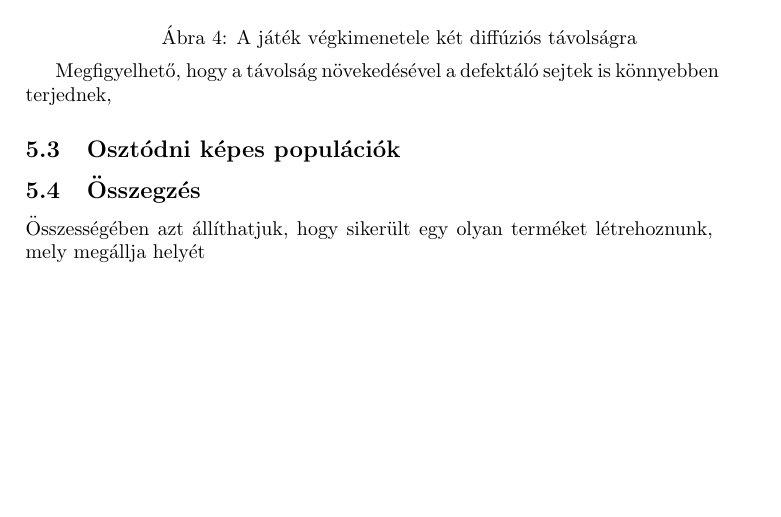
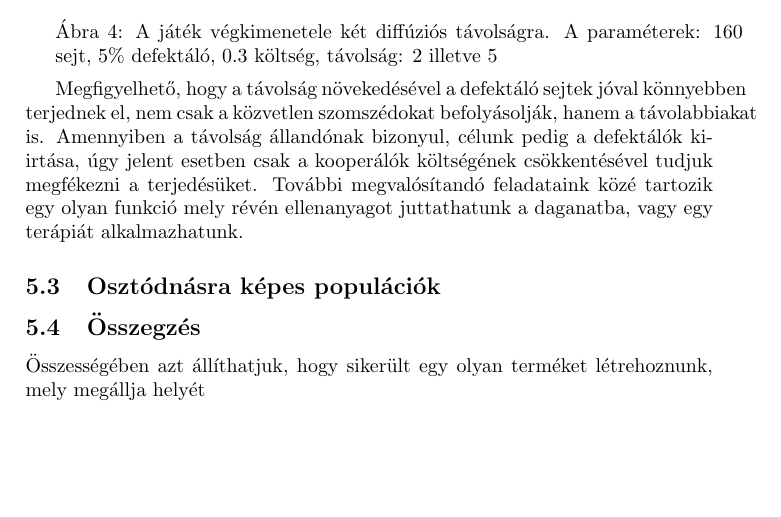
Before and after one commit to kisnandor2/egtib-ubbse2016, a LaTeX paper (dolgozat/Evolucios_jatekok_alkalmazasa.tex, which reads dolgozat/szim_eredmenyek.tex): part of page 9 of 10, cut so that both start at the same text. Compiled offline with pdfLaTeX.

Commit message:
Pics added to diff change latex

```diff
--- a/dolgozat/szim_eredmenyek.tex
+++ b/dolgozat/szim_eredmenyek.tex
@@ -89,12 +89,12 @@ Egyik legkényesebb paraméterünk amelyet változtatni lehet, az a diffúziós
 		\end{Figure}
 	\end{multicols}
-	\captionof{figure}{A játék végkimenetele két diffúziós távolságra\label{fig:DiffDist}}
+	\captionof{figure}{A játék végkimenetele két diffúziós távolságra. A paraméterek: 160 sejt, 5\% defektáló, 0.3 költség, távolság: 2 illetve 5\label{fig:DiffDist}}
 \end{minipage}\\
 
 
-Megfigyelhető, hogy a távolság növekedésével a defektáló sejtek is könnyebben terjednek,
+Megfigyelhető, hogy a távolság növekedésével a defektáló sejtek jóval könnyebben terjednek el, nem csak a közvetlen szomszédokat befolyásolják, hanem a távolabbiakat is. Amennyiben a távolság állandónak bizonyul, célunk pedig a defektálók kiirtása, úgy jelent esetben csak a kooperálók költségének csökkentésével tudjuk megfékezni a terjedésüket. További megvalósítandó feladataink közé tartozik egy olyan funkció mely révén ellenanyagot juttathatunk a daganatba, vagy egy terápiát alkalmazhatunk.
 
-\subsection{Osztódni képes populációk}
+\subsection{Osztódnásra képes populációk}
 
 
 
```
Also changed, not shown: dolgozat/szim_eredmenyek.tex (4 more changed lines).
